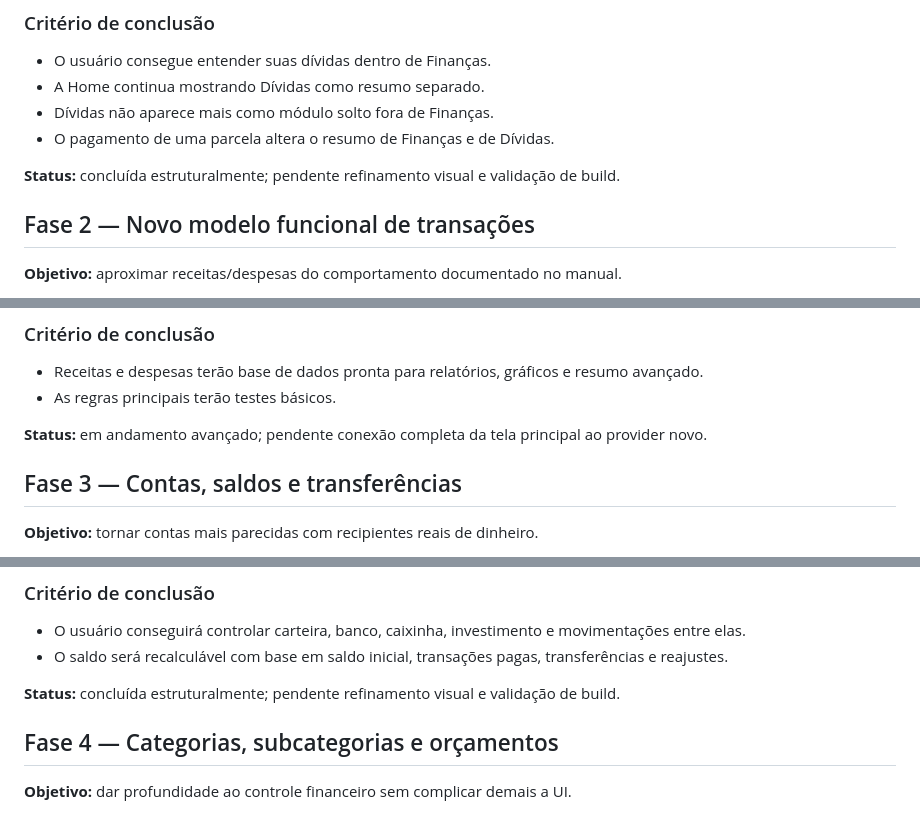
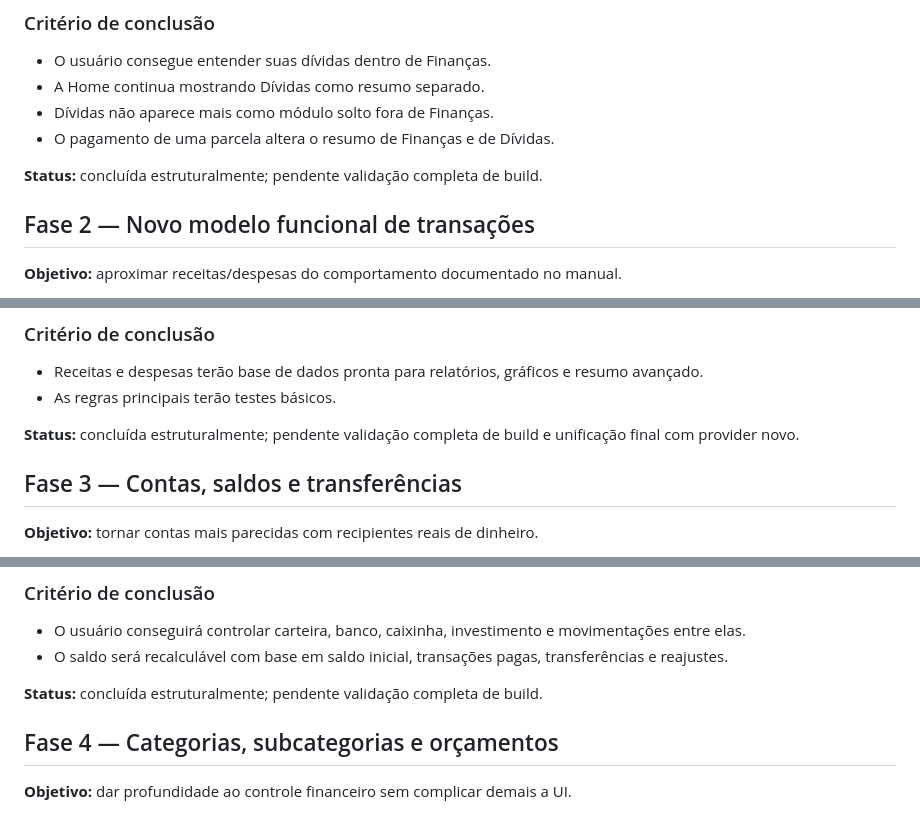
Before and after one commit to zatarana/DiasOrganizesz, a Markdown page: docs/finance-rebuild-roadmap.md, 3 parts joined by grey strips. Drawn GitHub-style.

```diff
--- a/docs/finance-rebuild-roadmap.md
+++ b/docs/finance-rebuild-roadmap.md
@@ -75,7 +77,7 @@ A diretriz é transformar Finanças em um módulo central e completo. Dívidas e
 - Dívidas não aparece mais como módulo solto fora de Finanças.
 - O pagamento de uma parcela altera o resumo de Finanças e de Dívidas.
 
-**Status:** concluída estruturalmente; pendente refinamento visual e validação de build.
+**Status:** concluída estruturalmente; pendente validação completa de build.
 
 ## Fase 2 — Novo modelo funcional de transações
 
@@ -101,7 +103,7 @@ A diretriz é transformar Finanças em um módulo central e completo. Dívidas e
 - Receitas e despesas terão base de dados pronta para relatórios, gráficos e resumo avançado.
 - As regras principais terão testes básicos.
 
-**Status:** em andamento avançado; pendente conexão completa da tela principal ao provider novo.
+**Status:** concluída estruturalmente; pendente validação completa de build e unificação final com provider novo.
 
 ## Fase 3 — Contas, saldos e transferências
 
@@ -123,7 +125,7 @@ A diretriz é transformar Finanças em um módulo central e completo. Dívidas e
 - O usuário conseguirá controlar carteira, banco, caixinha, investimento e movimentações entre elas.
 - O saldo será recalculável com base em saldo inicial, transações pagas, transferências e reajustes.
 
-**Status:** concluída estruturalmente; pendente refinamento visual e validação de build.
+**Status:** concluída estruturalmente; pendente validação completa de build.
 
 ## Fase 4 — Categorias, subcategorias e orçamentos
 
```
Also changed, not shown: other parts of docs/finance-rebuild-roadmap.md (+16 -10 lines).
